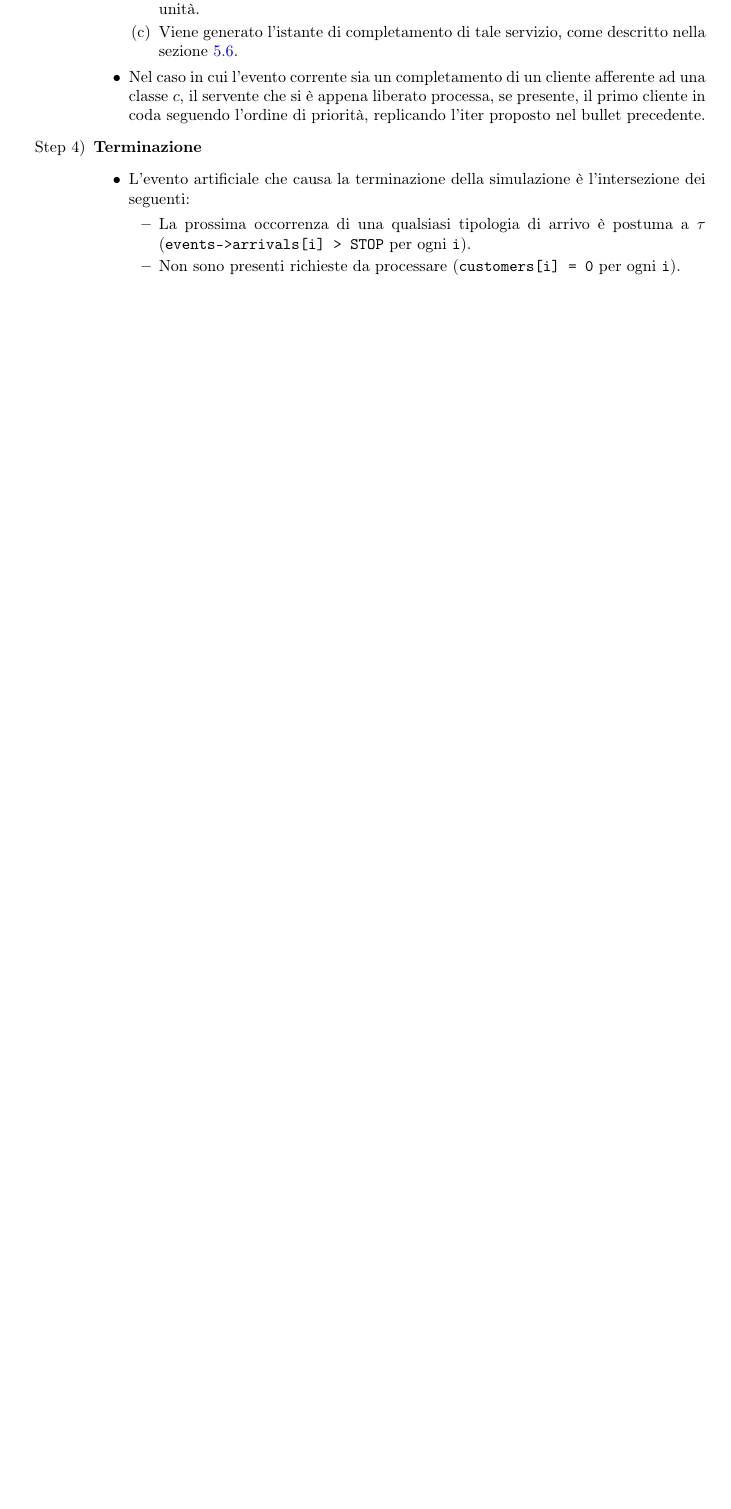
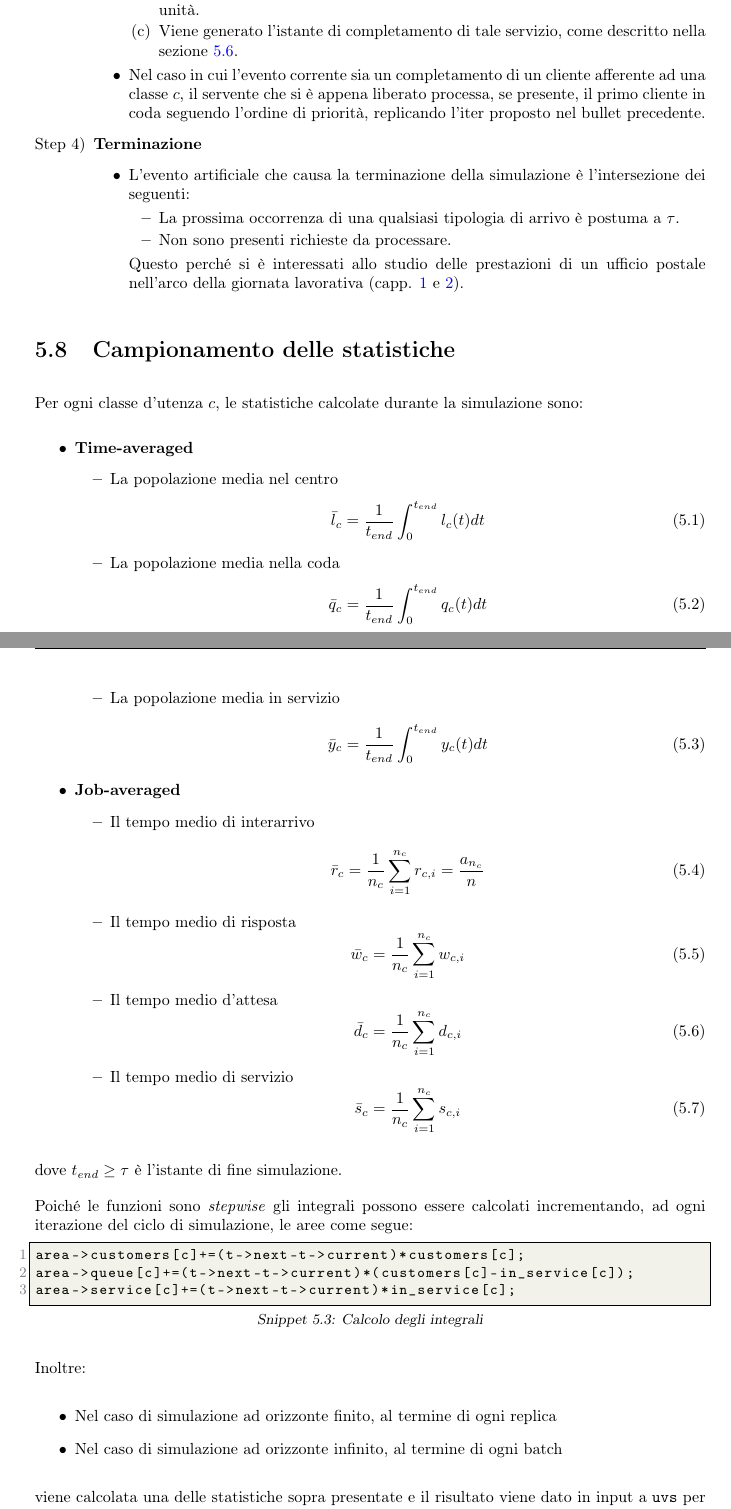
Before and after one commit to tibwere/pmcsn-project, a LaTeX document (doc/report.tex, which reads doc/chapters/05-modello-computazionale.tex): part of page 19 of 55 before the commit and two parts of pages 20 and 21 of 57 after it, the two joined at a grey line, cut so that both start at the same text, the shorter picture padded with empty space. Compiled offline with pdfLaTeX.

Commit message:
Sistemato il report fino al modello computazionale, seguendo le indicazioni ricevute

```diff
--- a/doc/chapters/05-modello-computazionale.tex
+++ b/doc/chapters/05-modello-computazionale.tex
@@ -269,8 +252,64 @@ Di seguito sono analizzati alcuni statement di codice per l'implementazione dell
 \begin{itemize}
 \item L'evento artificiale che causa la terminazione della simulazione è l'intersezione dei seguenti:
 \begin{itemize}
-\item La prossima occorrenza di una qualsiasi tipologia di arrivo è postuma a $\tau$ (\texttt{events->arrivals[i] > STOP} per ogni \texttt{i}).
-\item Non sono presenti richieste da processare (\texttt{customers[i] = 0} per ogni \texttt{i}).
+\item La prossima occorrenza di una qualsiasi tipologia di arrivo è postuma a $\tau$.
+\item Non sono presenti richieste da processare.
+\end{itemize}
+Questo perché si è interessati allo studio delle prestazioni di un ufficio postale nell'arco della giornata lavorativa (capp. \ref{chp:presentazione} e \ref{chp:obiettivi}).
+
+\end{itemize}
+\end{enumerate}
+
+\section{Campionamento delle statistiche}
+Per ogni classe d'utenza $c$, le statistiche calcolate durante la simulazione sono:
+\begin{itemize}
+\item \textbf{Time-averaged}
+\begin{itemize}
+\item La popolazione media nel centro
+\begin{equation}
+\bar{l}_c=\frac{1}{t_{end}}\int_0^{t_{end}} l_c(t) dt
+\end{equation}
+\item La popolazione media nella coda
+\begin{equation}
+\bar{q}_c=\frac{1}{t_{end}}\int_0^{t_{end}} q_c(t) dt
+\end{equation}
+\item La popolazione media in servizio
+\begin{equation}
+\bar{y}_c=\frac{1}{t_{end}}\int_0^{t_{end}} y_c(t) dt
+\end{equation}
+\end{itemize}
+\item \textbf{Job-averaged}
+\begin{itemize}
+\item Il tempo medio di interarrivo
+\begin{equation}
+\bar{r}_c = \frac{1}{n_c} \sum_{i=1}^{n_c} r_{c,i} = \frac{a_{n_c}}{n}
+\end{equation}
+\item Il tempo medio di risposta
+\begin{equation}
+\bar{w}_c = \frac{1}{n_c} \sum_{i=1}^{n_c} w_{c,i}
+\end{equation}
+\item Il tempo medio d'attesa
+\begin{equation}
+\bar{d}_c = \frac{1}{n_c} \sum_{i=1}^{n_c} d_{c,i}
+\end{equation}
+\item Il tempo medio di servizio
+\begin{equation}
+\bar{s}_c = \frac{1}{n_c} \sum_{i=1}^{n_c} s_{c,i}
+\end{equation}
 \end{itemize}
 \end{itemize}
-\end{enumerate}
+dove $t_{end} \geq \tau$ è l'istante di fine simulazione.
+
+Poiché le funzioni sono \textit{stepwise} gli integrali possono essere calcolati incrementando, ad ogni iterazione del ciclo di simulazione, le aree come segue:
+\begin{lstlisting}[caption={Calcolo degli integrali}]
+area->customers[c]+=(t->next-t->current)*customers[c];
+area->queue[c]+=(t->next-t->current)*(customers[c]-in_service[c]);
+area->service[c]+=(t->next-t->current)*in_service[c];
+\end{lstlisting}
+
+Inoltre:
+\begin{itemize}
+\item Nel caso di simulazione ad orizzonte finito, al termine di ogni replica
+\item Nel caso di simulazione ad orizzonte infinito, al termine di ogni batch
+\end{itemize}
+viene calcolata una delle statistiche sopra presentate e il risultato viene dato in input a \texttt{uvs} per il calcolo di media, deviazione standard, massimo e minimo oppure a \texttt{estimate} per il calcolo di un intervallo di confidenza al $95\%$. In entrambi i casi, i programmi utilizzano l'algoritmo di Welford.
```
Also changed, not shown: doc/chapters/01-presentazione.tex (+4 -0 lines), doc/chapters/02-obiettivi.tex (+1 -1 lines), doc/chapters/04-modello-specifiche.tex (+2 -2 lines), doc/chapters/05-modello-computazionale.tex (25 more changed lines), 2 other files.
